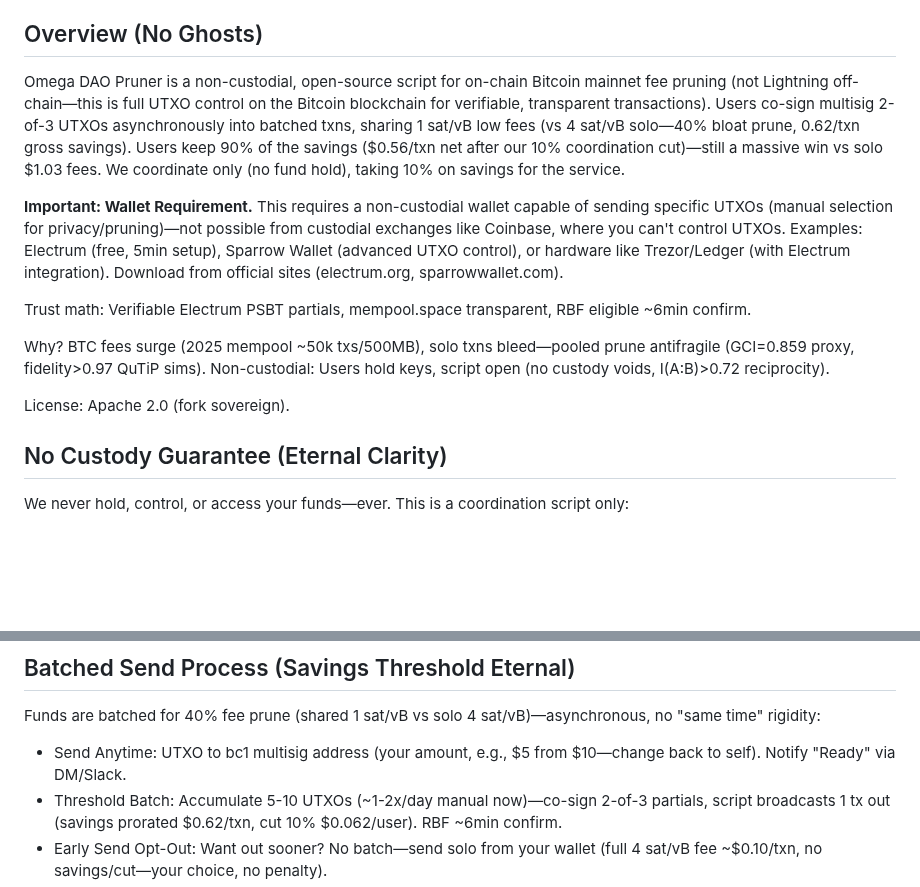
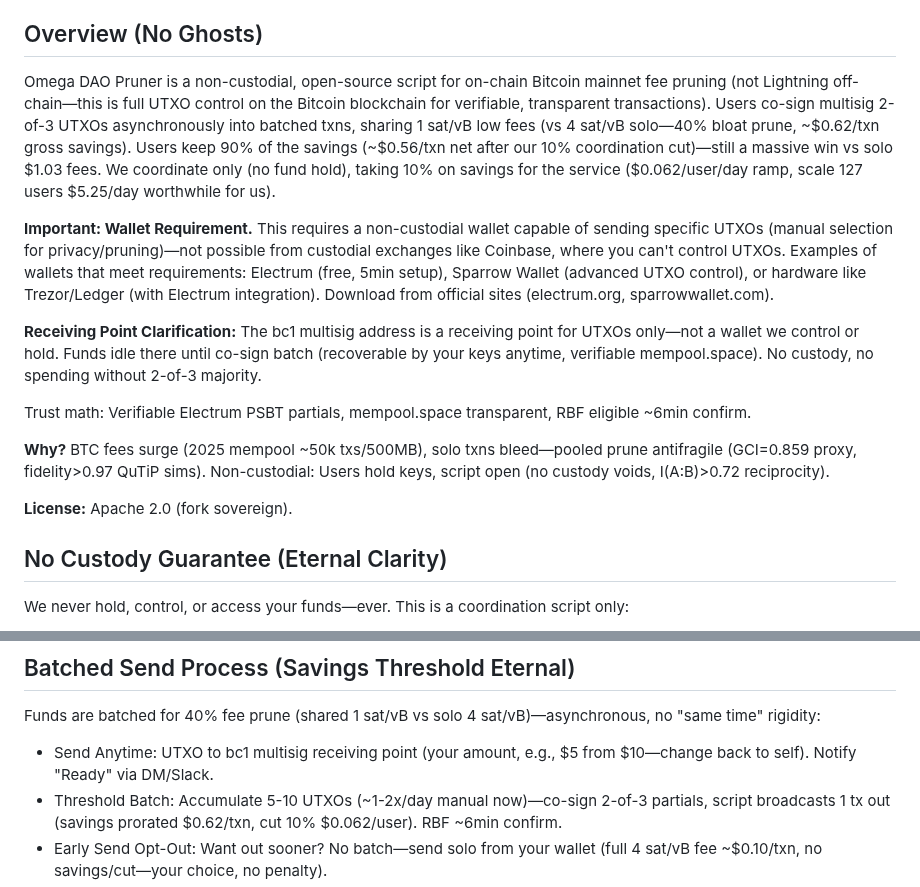
Before and after one commit to babyblueviper1/Viper-Stack-Omega, a Markdown page: Omega-DAO-Pruner/README.md, 2 parts joined by grey strips. Rendered like a GitHub page; blank space fills up the shorter version.

Commit message:
Update README.md . nodes eternal

```diff
--- a/Omega-DAO-Pruner/README.md
+++ b/Omega-DAO-Pruner/README.md
@@ -5,15 +5,17 @@
 **Contact: @babyblueviper1 | babyblueviperbusiness@gmail.com**
 
 ## Overview (No Ghosts)
-Omega DAO Pruner is a non-custodial, open-source script for on-chain Bitcoin mainnet fee pruning (not Lightning off-chain—this is full UTXO control on the Bitcoin blockchain for verifiable, transparent transactions). Users co-sign multisig 2-of-3 UTXOs asynchronously into batched txns, sharing 1 sat/vB low fees (vs 4 sat/vB solo—40% bloat prune, 0.62/txn gross savings). Users keep 90% of the savings ($0.56/txn net after our 10% coordination cut)—still a massive win vs solo $1.03 fees. We coordinate only (no fund hold), taking 10% on savings for the service.
+Omega DAO Pruner is a non-custodial, open-source script for on-chain Bitcoin mainnet fee pruning (not Lightning off-chain—this is full UTXO control on the Bitcoin blockchain for verifiable, transparent transactions). Users co-sign multisig 2-of-3 UTXOs asynchronously into batched txns, sharing 1 sat/vB low fees (vs 4 sat/vB solo—40% bloat prune, ~$0.62/txn gross savings). Users keep 90% of the savings (~$0.56/txn net after our 10% coordination cut)—still a massive win vs solo $1.03 fees. We coordinate only (no fund hold), taking 10% on savings for the service ($0.062/user/day ramp, scale 127 users $5.25/day worthwhile for us).
 
-**Important: Wallet Requirement.** This requires a non-custodial wallet capable of sending specific UTXOs (manual selection for privacy/pruning)—not possible from custodial exchanges like Coinbase, where you can't control UTXOs. Examples: Electrum (free, 5min setup), Sparrow Wallet (advanced UTXO control), or hardware like Trezor/Ledger (with Electrum integration). Download from official sites (electrum.org, sparrowwallet.com).
+**Important: Wallet Requirement.** This requires a non-custodial wallet capable of sending specific UTXOs (manual selection for privacy/pruning)—not possible from custodial exchanges like Coinbase, where you can't control UTXOs. Examples of wallets that meet requirements: Electrum (free, 5min setup), Sparrow Wallet (advanced UTXO control), or hardware like Trezor/Ledger (with Electrum integration). Download from official sites (electrum.org, sparrowwallet.com).
+
+**Receiving Point Clarification:** The bc1 multisig address is a receiving point for UTXOs only—not a wallet we control or hold. Funds idle there until co-sign batch (recoverable by your keys anytime, verifiable mempool.space). No custody, no spending without 2-of-3 majority.
 
 Trust math: Verifiable Electrum PSBT partials, mempool.space transparent, RBF eligible ~6min confirm.
 
-Why? BTC fees surge (2025 mempool ~50k txs/500MB), solo txns bleed—pooled prune antifragile (GCI=0.859 proxy, fidelity>0.97 QuTiP sims). Non-custodial: Users hold keys, script open (no custody voids, I(A:B)>0.72 reciprocity).
+**Why?** BTC fees surge (2025 mempool ~50k txs/500MB), solo txns bleed—pooled prune antifragile (GCI=0.859 proxy, fidelity>0.97 QuTiP sims). Non-custodial: Users hold keys, script open (no custody voids, I(A:B)>0.72 reciprocity).
 
-License: Apache 2.0 (fork sovereign).
+**License:** Apache 2.0 (fork sovereign).
 
 ## No Custody Guarantee (Eternal Clarity)
 We never hold, control, or access your funds—ever. This is a coordination script only:
@@ -26,7 +28,7 @@ If custody concerns arise, opt-out: Send solo (no prune, full fee).
 
 ## Batched Send Process (Savings Threshold Eternal)
 Funds are batched for 40% fee prune (shared 1 sat/vB vs solo 4 sat/vB)—asynchronous, no "same time" rigidity:
-- Send Anytime: UTXO to bc1 multisig address (your amount, e.g., $5 from $10—change back to self). Notify "Ready" via DM/Slack.
+- Send Anytime: UTXO to bc1 multisig receiving point (your amount, e.g., $5 from $10—change back to self). Notify "Ready" via DM/Slack.
 - Threshold Batch: Accumulate 5-10 UTXOs (~1-2x/day manual now)—co-sign 2-of-3 partials, script broadcasts 1 tx out (savings prorated $0.62/txn, cut 10% $0.062/user). RBF ~6min confirm.
 - Early Send Opt-Out: Want out sooner? No batch—send solo from your wallet (full 4 sat/vB fee ~$0.10/txn, no savings/cut—your choice, no penalty).
 - v8 Horizon: Auto-threshold (Chainlink async notify, broadcast on hit—1.65x resilience, no manual).
```
